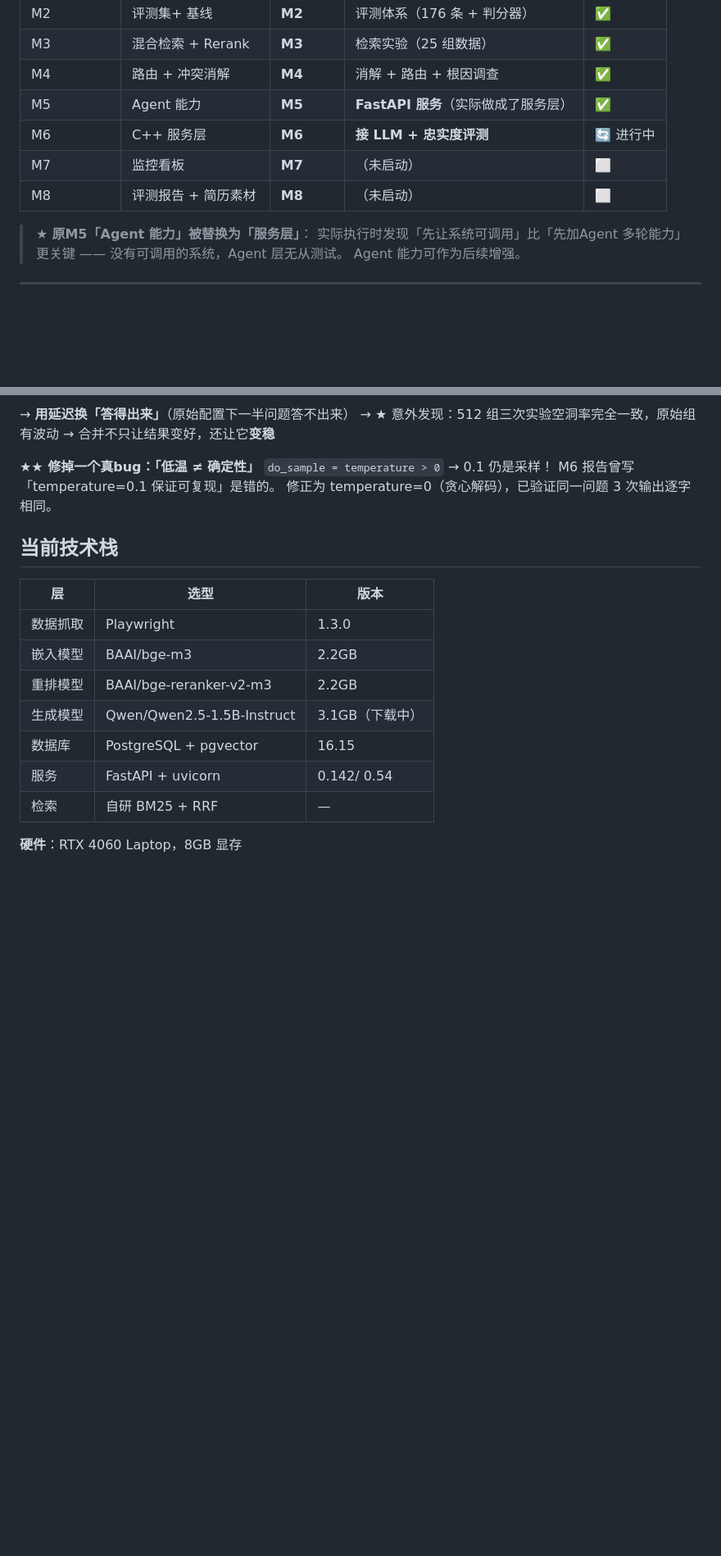
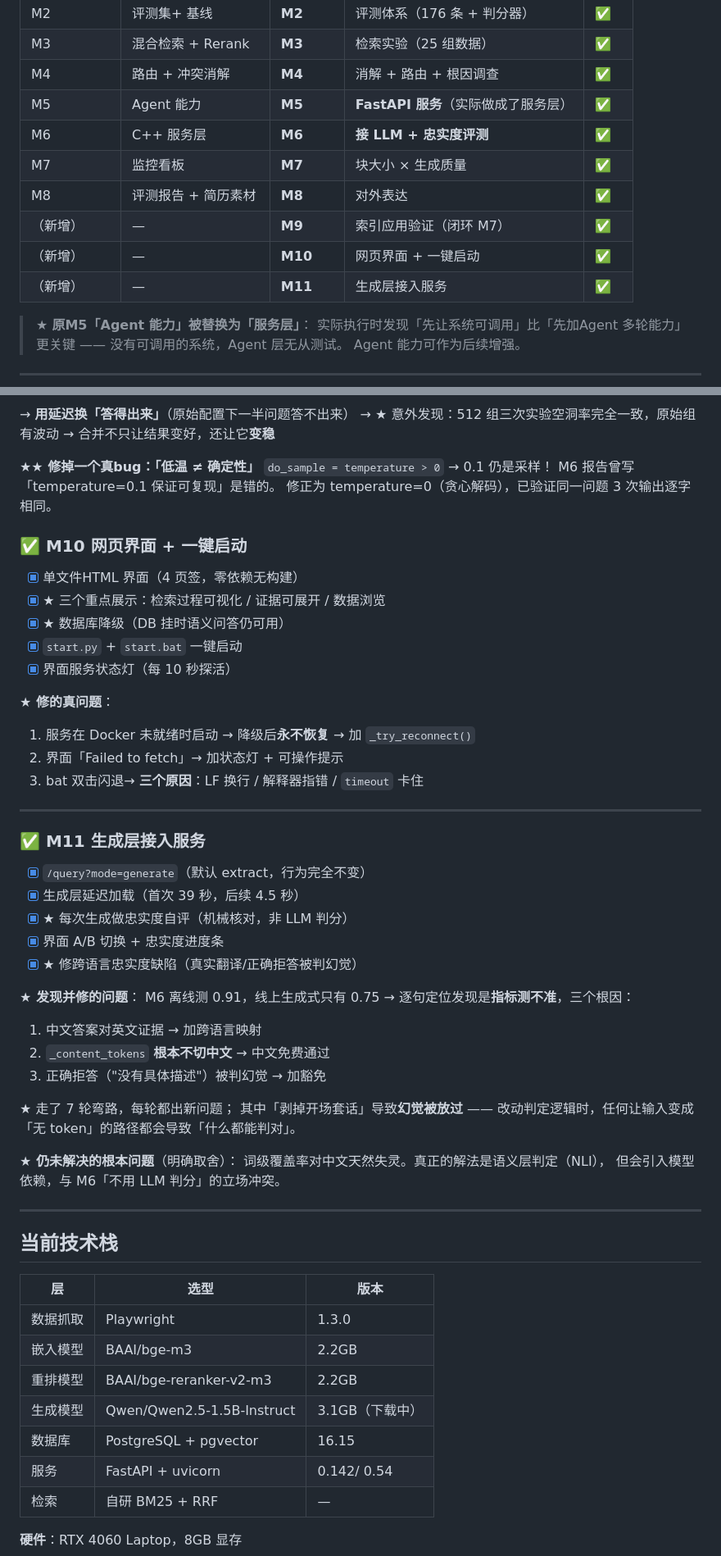
Before and after one commit to yeezus-simplicity/fictional-lore-rag, a Markdown page: docs/进度.md, 2 parts joined by grey strips. Shown at 82% size. Rendered like a GitHub page; blank space fills up the shorter version.

```diff
--- a/docs/进度.md
+++ b/docs/进度.md
@@ -14,9 +14,12 @@
 | M3 | 混合检索 + Rerank | **M3** | 检索实验（25 组数据） | ✅ |
 | M4 | 路由 + 冲突消解 | **M4** | 消解 + 路由 + 根因调查 | ✅ |
 | M5 | Agent 能力 | **M5** | **FastAPI 服务**（实际做成了服务层） | ✅ |
-| M6 | C++ 服务层 | **M6** | **接 LLM + 忠实度评测** | 🔄 进行中 |
-| M7 | 监控看板 | **M7** | （未启动） | ⬜ |
-| M8 | 评测报告 + 简历素材 | **M8** | （未启动） | ⬜ |
+| M6 | C++ 服务层 | **M6** | **接 LLM + 忠实度评测** | ✅ |
+| M7 | 监控看板 | **M7** | 块大小 × 生成质量 | ✅ |
+| M8 | 评测报告 + 简历素材 | **M8** | 对外表达 | ✅ |
+| （新增） | — | **M9** | 索引应用验证（闭环 M7） | ✅ |
+| （新增） | — | **M10** | 网页界面 + 一键启动 | ✅ |
+| （新增） | — | **M11** | 生成层接入服务 | ✅ |
 
 > ★ **原M5「Agent 能力」被替换为「服务层」**：
 > 实际执行时发现「先让系统可调用」比「先加Agent 多轮能力」更关键
@@ -212,6 +211,44 @@
 `do_sample = temperature > 0` → 0.1 仍是采样！
 M6 报告曾写「temperature=0.1 保证可复现」是错的。
 修正为 temperature=0（贪心解码），已验证同一问题 3 次输出逐字相同。
+
+### ✅ M10 网页界面 + 一键启动
+- [x] 单文件HTML 界面（4 页签，零依赖无构建）
+- [x] ★ 三个重点展示：检索过程可视化 / 证据可展开 / 数据浏览
+- [x] ★ 数据库降级（DB 挂时语义问答仍可用）
+- [x] `start.py` + `start.bat` 一键启动
+- [x] 界面服务状态灯（每 10 秒探活）
+
+**★ 修的真问题**：
+1. 服务在 Docker 未就绪时启动 → 降级后**永不恢复** → 加 `_try_reconnect()`
+2. 界面「Failed to fetch」→ 加状态灯 + 可操作提示
+3. bat 双击闪退→ **三个原因**：LF 换行 / 解释器指错 / `timeout` 卡住
+
+---
+
+### ✅ M11 生成层接入服务
+- [x] `/query?mode=generate`（默认 extract，行为完全不变）
+- [x] 生成层延迟加载（首次 39 秒，后续 4.5 秒）
+- [x] ★ 每次生成做忠实度自评（机械核对，非 LLM 判分）
+- [x] 界面 A/B 切换 + 忠实度进度条
+- [x] ★ 修跨语言忠实度缺陷（真实翻译/正确拒答被判幻觉）
+
+**★ 发现并修的问题**：
+M6 离线测 0.91，线上生成式只有 0.75 →
+逐句定位发现是**指标测不准**，三个根因：
+1. 中文答案对英文证据 → 加跨语言映射
+2. `_content_tokens` **根本不切中文** → 中文免费通过
+3. 正确拒答（"没有具体描述"）被判幻觉 → 加豁免
+
+★ 走了 7 轮弯路，每轮都出新问题；
+其中「剥掉开场套话」导致**幻觉被放过** ——
+改动判定逻辑时，任何让输入变成「无 token」的路径都会导致「什么都能判对」。
+
+**★ 仍未解决的根本问题**（明确取舍）：
+词级覆盖率对中文天然失灵。真正的解法是语义层判定（NLI），
+但会引入模型依赖，与 M6「不用 LLM 判分」的立场冲突。
+
+---
 
 ## 当前技术栈
 
```
Also changed, not shown: other parts of docs/进度.md (+21 -25 lines).
